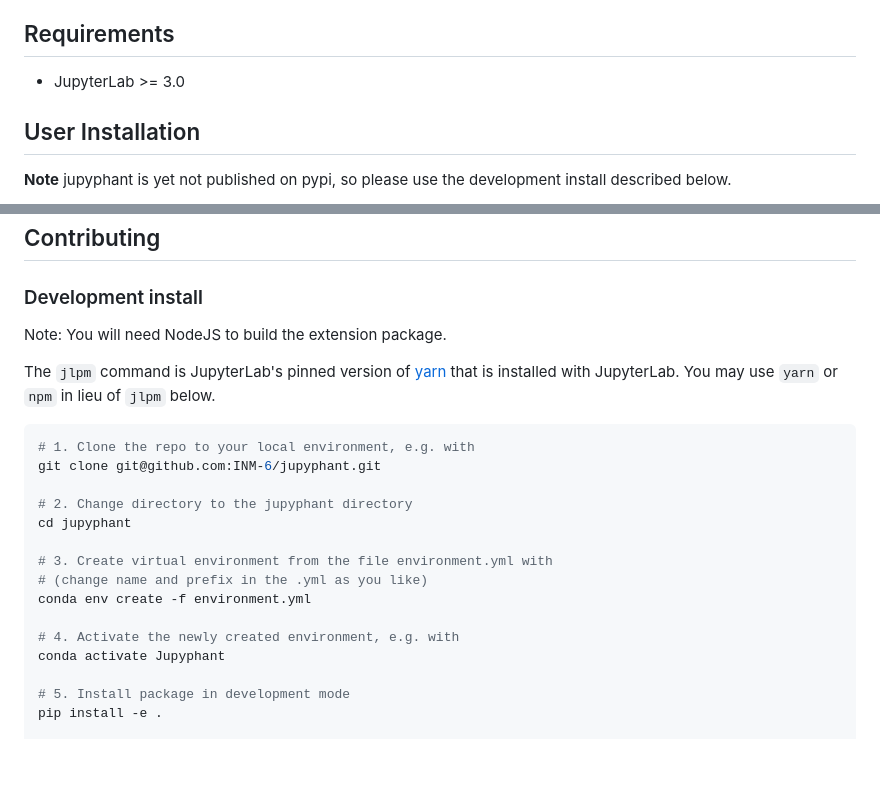
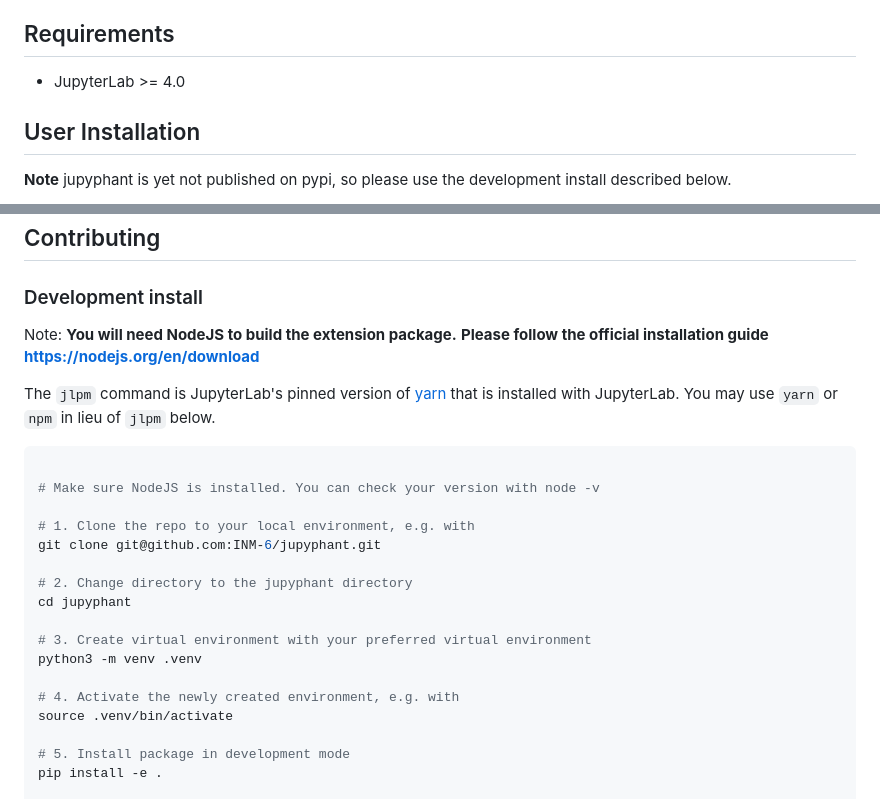
Before and after one commit to INM-6/elephant-lab, a Markdown page: README.md, 2 parts joined by grey strips. Rendered like a GitHub page; blank space fills up the shorter version.

Commit message:
[DOC] Update ReadME.md

````diff
--- a/README.md
+++ b/README.md
@@ -7,7 +7,7 @@ A JupyterLab extension for interactive exploration, analysis and visualization o
 
 ## Requirements
 
-- JupyterLab >= 3.0
+- JupyterLab >= 4.0
 
 ## User Installation
 **Note** jupyphant is yet not published on pypi, so please use the development install described below.
@@ -31,25 +31,28 @@ pip uninstall jupyphant
 
 ### Development install
 
-Note: You will need NodeJS to build the extension package.
+Note: **You will need NodeJS to build the extension package.**
+**Please follow the official installation guide https://nodejs.org/en/download**
 
 The `jlpm` command is JupyterLab's pinned version of
 [yarn](https://yarnpkg.com/) that is installed with JupyterLab. You may use
 `yarn` or `npm` in lieu of `jlpm` below.
 
 ```bash
+
+# Make sure NodeJS is installed. You can check your version with node -v
+
 # 1. Clone the repo to your local environment, e.g. with
 git clone git@github.com:INM-6/jupyphant.git
 
 # 2. Change directory to the jupyphant directory
 cd jupyphant
 
-# 3. Create virtual environment from the file environment.yml with
-# (change name and prefix in the .yml as you like)
-conda env create -f environment.yml
+# 3. Create virtual environment with your preferred virtual environment
+python3 -m venv .venv
 
 # 4. Activate the newly created environment, e.g. with
-conda activate Jupyphant
+source .venv/bin/activate
 
 # 5. Install package in development mode
 pip install -e .
````
